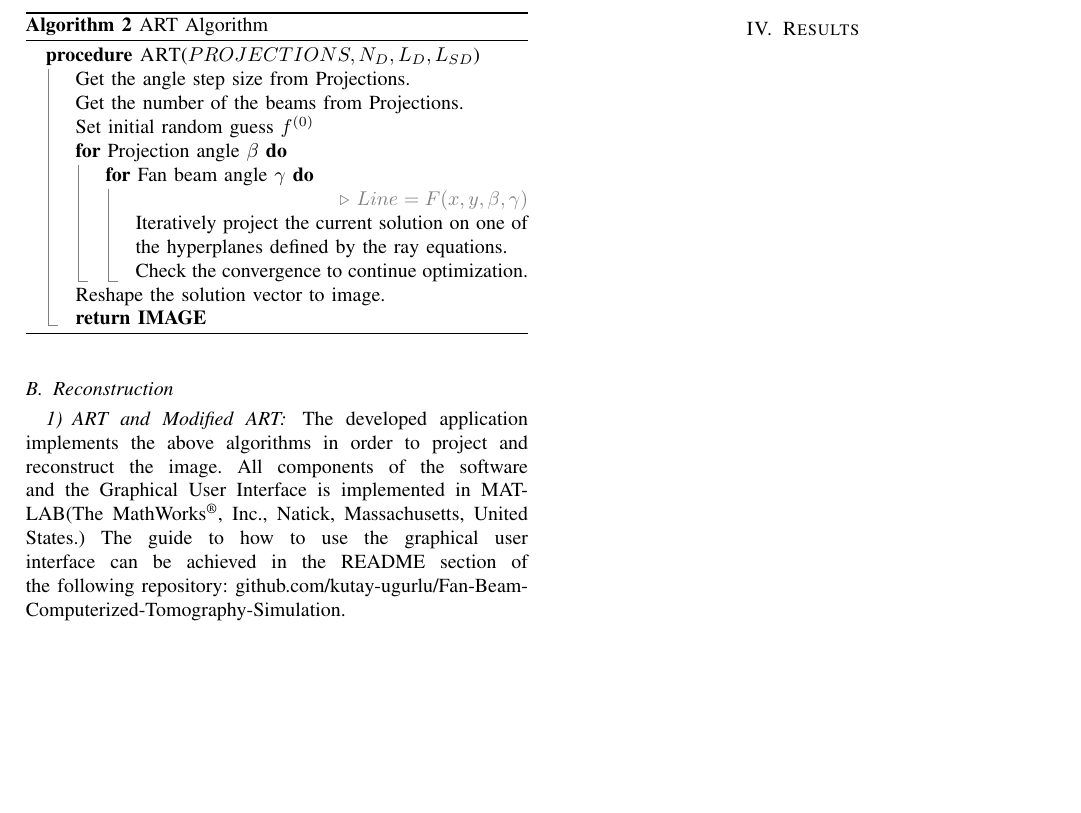
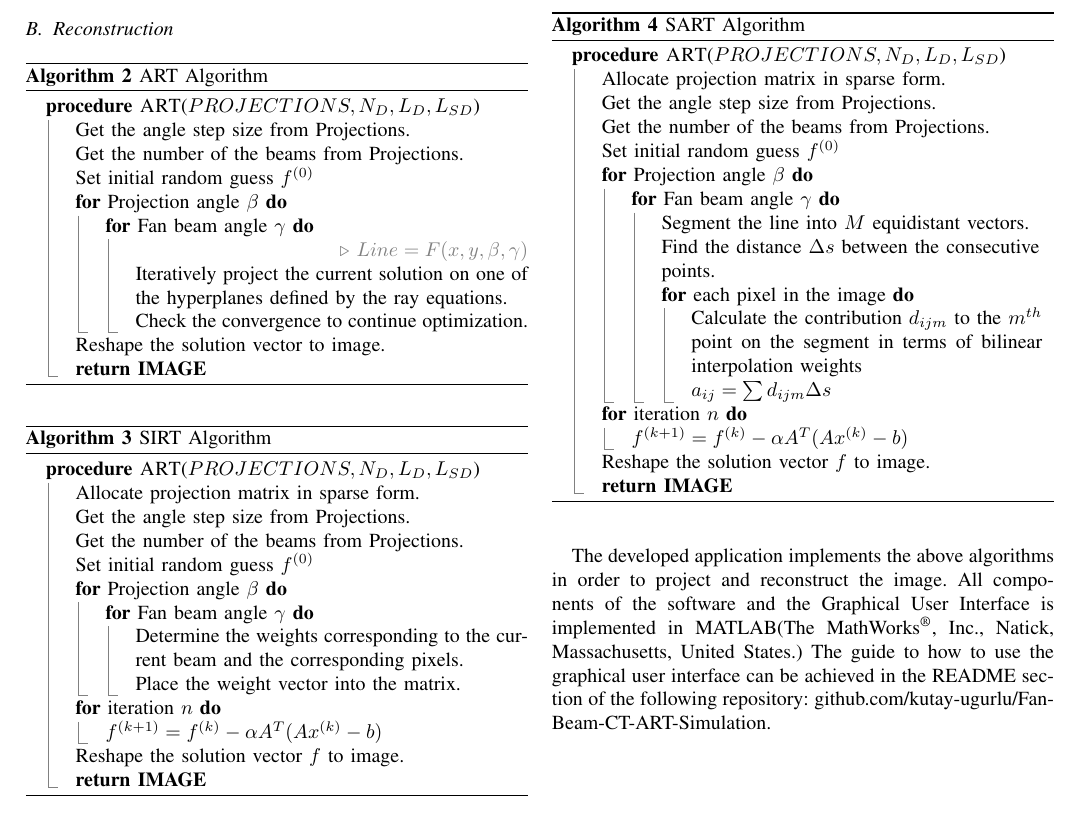
Before and after one commit to kutay-ugurlu/Fan-Beam-CT-ART-Simulation, a LaTeX paper (Report/FanBeamCTSimulation.tex): part of page 3 of 4, cut at the place of the change, the shorter picture padded with empty space. Compiled offline with pdfLaTeX.

```diff
--- a/Report/FanBeamCTSimulation.tex
+++ b/Report/FanBeamCTSimulation.tex
@@ -176,6 +176,5 @@
 \subsection{Reconstruction}
 
-\subsubsection{ART and Modified ART}
 \begin{algorithm}[h]
 	\caption{ART Algorithm}
 	\begin{algorithmic}
@@ -197,8 +196,63 @@
 	\end{algorithmic}
 \end{algorithm}
 
-The developed application implements the above algorithms in order to project and reconstruct the image. All components of the software and the Graphical User Interface is implemented in MATLAB(The MathWorks\textsuperscript{\textregistered}, Inc., Natick, Massachusetts, United States.) The guide to how to use the graphical user interface can be achieved in the README section of the following repository: \href{https://github.com/kutay-ugurlu/Fan-Beam-Computerized-Tomography-Simulation}{github.com/kutay-ugurlu/Fan-Beam-Computerized-Tomography-Simulation}.
+\begin{algorithm}[h]
+	\caption{SIRT Algorithm}
+	\begin{algorithmic}
+		\Procedure{ART}{$PROJECTIONS,N_D, L_D, L_{SD}$}
+		\State Allocate projection matrix in sparse form.
+		\State Get the angle step size from Projections.
+		\State Get the number of the beams from Projections.
+		\State Set initial random guess $f^{(0)}$
+		   \For{Projection angle $\beta$}
+				\For{Fan beam angle $\gamma$}
+				\State Determine the weights corresponding to the current beam and the corresponding pixels.
+				\State Place the weight vector into the matrix.
+			  \EndFor
+		   \EndFor
+		   \For{iteration $n$}
+				\State $f^{(k+1)} = f^{(k)} - \alpha A^T(Ax^{(k)}-b)$
+		   \EndFor
+		   \State Reshape the solution vector $f$ to image.
+		   \State \textbf{return IMAGE}
+		\EndProcedure
+	\label{alg:SIRT}
+	\end{algorithmic}
+\end{algorithm}
+
+\begin{algorithm}[h]
+	\caption{SART Algorithm}
+	\begin{algorithmic}
+		\Procedure{ART}{$PROJECTIONS,N_D, L_D, L_{SD}$}
+		\State Allocate projection matrix in sparse form.
+		\State Get the angle step size from Projections.
+		\State Get the number of the beams from Projections.
+		\State Set initial random guess $f^{(0)}$
+		   \For{Projection angle $\beta$}
+				\For{Fan beam angle $\gamma$}
+				\State Segment the line into $M$ equidistant vectors.
+				\State Find the distance $\Delta s$ between the consecutive points.
+				\For{each pixel in the image}
+					\State{Calculate the contribution $d_{ijm}$ to the $m^{th}$ point on the segment in terms of bilinear interpolation weights}
+					\State {$a_{ij} = \sum d_{ijm}\Delta s$}
+				\EndFor
+			  \EndFor
+		   \EndFor
+		   \For{iteration $n$}
+				\State $f^{(k+1)} = f^{(k)} - \alpha A^T(Ax^{(k)}-b)$
+		   \EndFor
+		   \State Reshape the solution vector $f$ to image.
+		   \State \textbf{return IMAGE}
+		\EndProcedure
+	\label{alg:SART}
+	\end{algorithmic}
+\end{algorithm}
+
 \newpage
+
+The developed application implements the above algorithms in order to project and reconstruct the image. All components of the software and the Graphical User Interface is implemented in MATLAB(The MathWorks\textsuperscript{\textregistered}, Inc., Natick, Massachusetts, United States.) The guide to how to use the graphical user interface can be achieved in the README section of the following repository: \href{https://github.com/kutay-ugurlu/Fan-Beam-CT-ART-Simulation}{github.com/kutay-ugurlu/Fan-Beam-CT-ART-Simulation}.
+\newpage
+
 \section{Results}\label{sec:results}
 
 
```
Also changed, not shown: Report/FanBeamCTSimulation.pdf, Report/images/classical_art.png (added), Report/images/modifiedart.png (added), Report/images/sart.png (added), Report/images/sirt.png (added), Report/FanBeamCTSimulation.tex (4 more changed lines), 10 other files.
